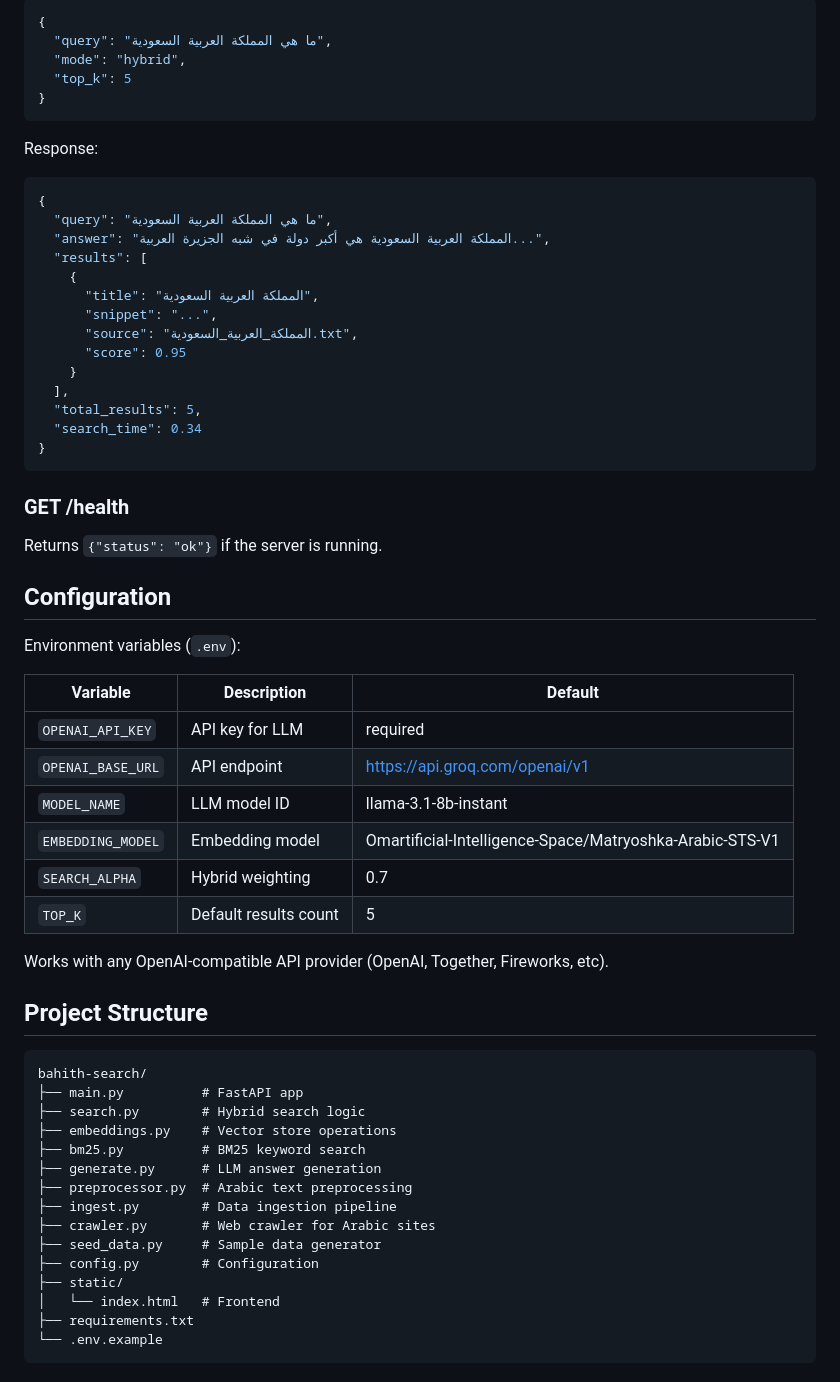
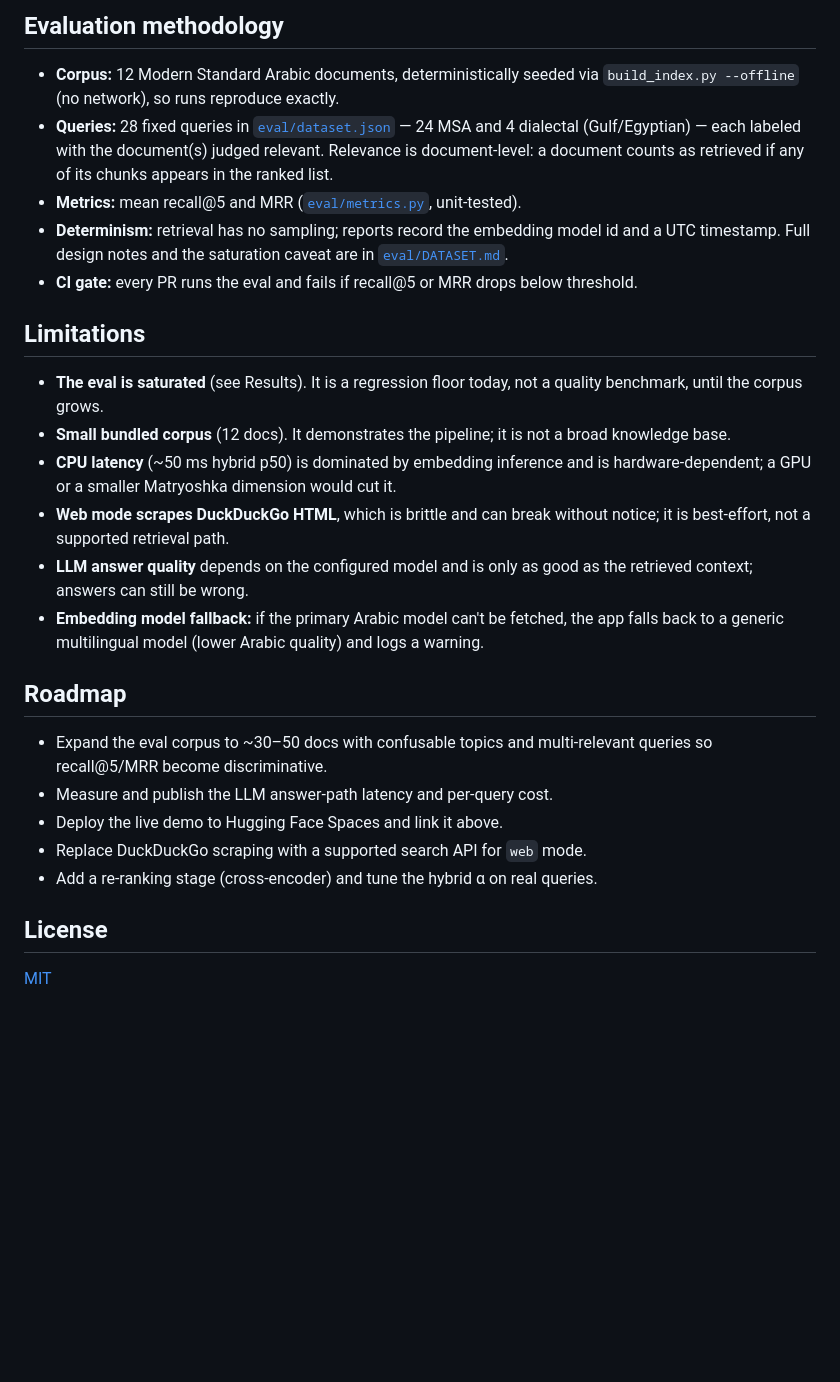
Before and after one commit to SanaAraj/bahith-search, a Markdown page: README.md, the part around one of its changes. Drawn GitHub-style; blank space fills up the shorter version.

````diff
--- a/README.md
+++ b/README.md
@@ -110,66 +136,45 @@ Default α is 0.7, favoring semantic understanding while still boosting exact ke
 
-```json
-{
-  "query": "ما هي المملكة العربية السعودية",
-  "mode": "hybrid",
-  "top_k": 5
-}
-```
+## Evaluation methodology
 
-Response:
+- **Corpus:** 12 Modern Standard Arabic documents, deterministically seeded via
+  `build_index.py --offline` (no network), so runs reproduce exactly.
+- **Queries:** 28 fixed queries in [`eval/dataset.json`](eval/dataset.json) —
+  24 MSA and 4 dialectal (Gulf/Egyptian) — each labeled with the document(s)
+  judged relevant. Relevance is document-level: a document counts as retrieved
+  if any of its chunks appears in the ranked list.
+- **Metrics:** mean recall@5 and MRR ([`eval/metrics.py`](eval/metrics.py),
+  unit-tested).
+- **Determinism:** retrieval has no sampling; reports record the embedding
+  model id and a UTC timestamp. Full design notes and the saturation caveat are
+  in [`eval/DATASET.md`](eval/DATASET.md).
+- **CI gate:** every PR runs the eval and fails if recall@5 or MRR drops below
+  threshold.
 
-```json
-{
-  "query": "ما هي المملكة العربية السعودية",
-  "answer": "المملكة العربية السعودية هي أكبر دولة في شبه الجزيرة العربية...",
-  "results": [
-    {
-      "title": "المملكة العربية السعودية",
-      "snippet": "...",
-      "source": "المملكة_العربية_السعودية.txt",
-      "score": 0.95
-    }
-  ],
-  "total_results": 5,
-  "search_time": 0.34
-}
-```
+## Limitations
 
-### GET /health
+- **The eval is saturated** (see Results). It is a regression floor today, not a
+  quality benchmark, until the corpus grows.
+- **Small bundled corpus** (12 docs). It demonstrates the pipeline; it is not a
+  broad knowledge base.
+- **CPU latency** (~50 ms hybrid p50) is dominated by embedding inference and is
+  hardware-dependent; a GPU or a smaller Matryoshka dimension would cut it.
+- **Web mode scrapes DuckDuckGo HTML**, which is brittle and can break without
+  notice; it is best-effort, not a supported retrieval path.
+- **LLM answer quality** depends on the configured model and is only as good as
+  the retrieved context; answers can still be wrong.
+- **Embedding model fallback:** if the primary Arabic model can't be fetched,
+  the app falls back to a generic multilingual model (lower Arabic quality) and
+  logs a warning.
 
-Returns `{"status": "ok"}` if the server is running.
+## Roadmap
 
-## Configuration
+- Expand the eval corpus to ~30–50 docs with confusable topics and
+  multi-relevant queries so recall@5/MRR become discriminative.
+- Measure and publish the LLM answer-path latency and per-query cost.
+- Deploy the live demo to Hugging Face Spaces and link it above.
+- Replace DuckDuckGo scraping with a supported search API for `web` mode.
+- Add a re-ranking stage (cross-encoder) and tune the hybrid α on real queries.
 
-Environment variables (`.env`):
+## License
 
-| Variable | Description | Default |
-|----------|-------------|---------|
-| `OPENAI_API_KEY` | API key for LLM | required |
-| `OPENAI_BASE_URL` | API endpoint | https://api.groq.com/openai/v1 |
-| `MODEL_NAME` | LLM model ID | llama-3.1-8b-instant |
-| `EMBEDDING_MODEL` | Embedding model | Omartificial-Intelligence-Space/Matryoshka-Arabic-STS-V1 |
-| `SEARCH_ALPHA` | Hybrid weighting | 0.7 |
-| `TOP_K` | Default results count | 5 |
-
-Works with any OpenAI-compatible API provider (OpenAI, Together, Fireworks, etc).
-
-## Project Structure
-
-```
-bahith-search/
-├── main.py          # FastAPI app
-├── search.py        # Hybrid search logic
-├── embeddings.py    # Vector store operations
-├── bm25.py          # BM25 keyword search
-├── generate.py      # LLM answer generation
-├── preprocessor.py  # Arabic text preprocessing
-├── ingest.py        # Data ingestion pipeline
-├── crawler.py       # Web crawler for Arabic sites
-├── seed_data.py     # Sample data generator
-├── config.py        # Configuration
-├── static/
-│   └── index.html   # Frontend
-├── requirements.txt
-└── .env.example
-```
+[MIT](LICENSE)
````
Also changed, not shown: other parts of README.md (+104 -78 lines).
